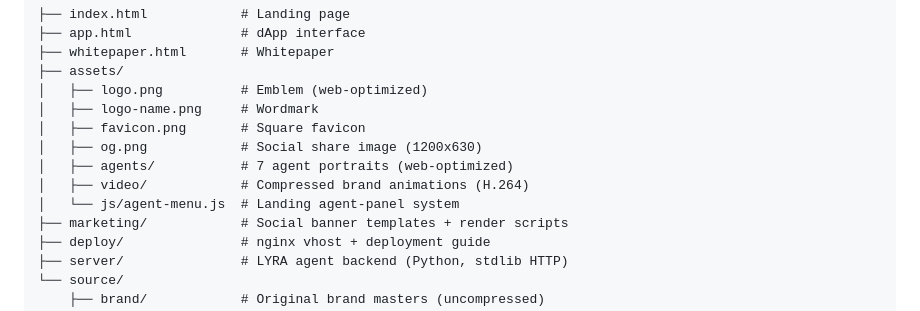
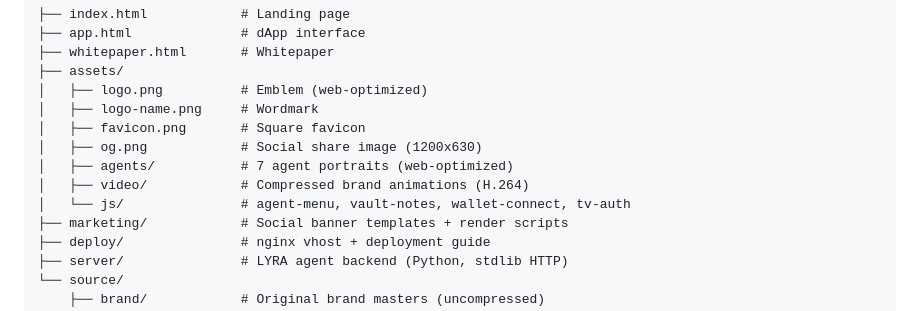
Before and after one commit to timevaulttv/timevault, a Markdown page: README.md, the part around the change. Drawn GitHub-style.

Commit message:
README: list all shared JS modules in the project tree

```diff
--- a/README.md
+++ b/README.md
@@ -70,7 +70,7 @@ No build step. Everything is vanilla HTML/CSS/JS (Three.js and Google Fonts from
 │   ├── og.png            # Social share image (1200x630)
 │   ├── agents/           # 7 agent portraits (web-optimized)
 │   ├── video/            # Compressed brand animations (H.264)
-│   └── js/agent-menu.js  # Landing agent-panel system
+│   └── js/               # agent-menu, vault-notes, wallet-connect, tv-auth
 ├── marketing/            # Social banner templates + render scripts
 ├── deploy/               # nginx vhost + deployment guide
 ├── server/               # LYRA agent backend (Python, stdlib HTTP)
```
